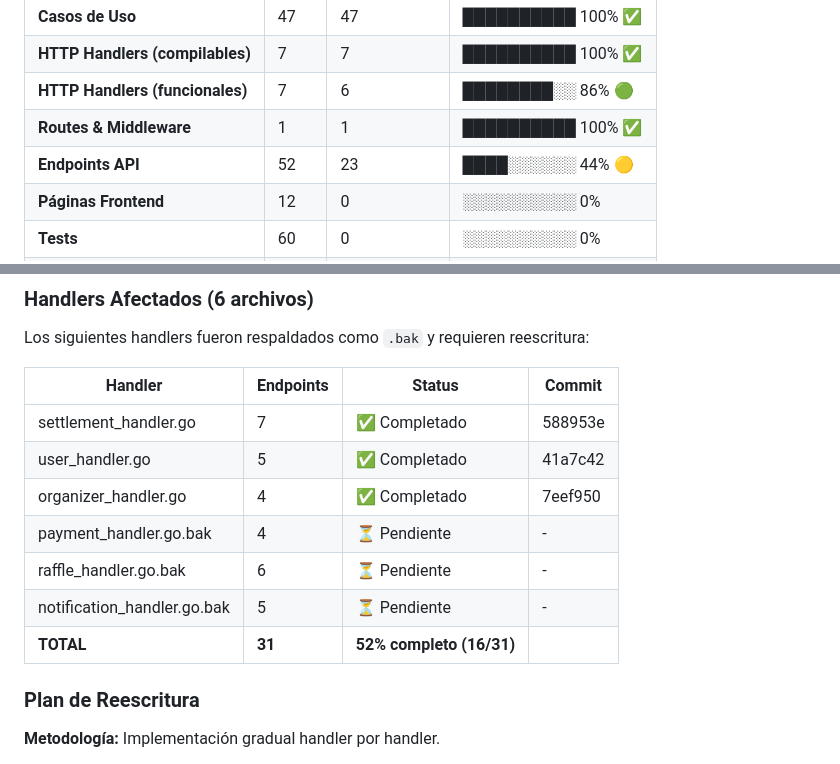
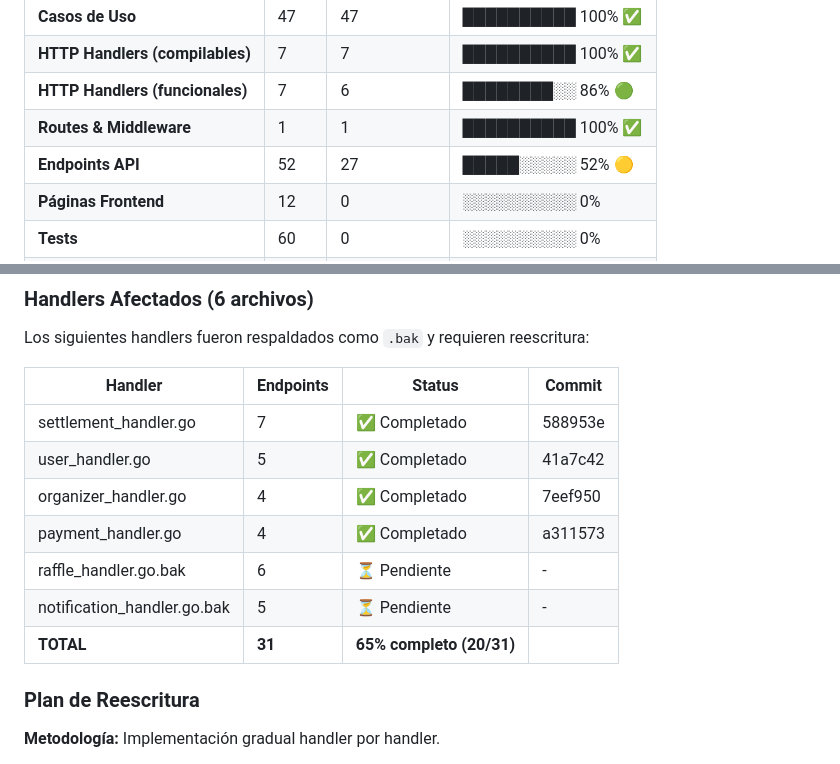
Before and after one commit to alonsoalpizar/Sorteos, a Markdown page: Documentacion/Almighty/ROADMAP_ALMIGHTY.md, 2 parts joined by grey strips. Rendered like a GitHub page.

```diff
--- a/Documentacion/Almighty/ROADMAP_ALMIGHTY.md
+++ b/Documentacion/Almighty/ROADMAP_ALMIGHTY.md
@@ -78,6 +78,6 @@ El módulo **Almighty Admin** proporciona control total sobre la plataforma Sort
 | **HTTP Handlers (compilables)** | 7 | 7 | ██████████ 100% ✅ |
 | **HTTP Handlers (funcionales)** | 7 | 6 | ████████░░ 86% 🟢 |
 | **Routes & Middleware** | 1 | 1 | ██████████ 100% ✅ |
-| **Endpoints API** | 52 | 23 | ████░░░░░░ 44% 🟡 |
+| **Endpoints API** | 52 | 27 | █████░░░░░ 52% 🟡 |
 | **Páginas Frontend** | 12 | 0 | ░░░░░░░░░░ 0% |
 | **Tests** | 60 | 0 | ░░░░░░░░░░ 0% |
@@ -1069,10 +1069,10 @@ Los siguientes handlers fueron respaldados como `.bak` y requieren reescritura:
 | settlement_handler.go | 7 | ✅ Completado | 588953e |
 | user_handler.go | 5 | ✅ Completado | 41a7c42 |
 | organizer_handler.go | 4 | ✅ Completado | 7eef950 |
-| payment_handler.go.bak | 4 | ⏳ Pendiente | - |
+| payment_handler.go | 4 | ✅ Completado | a311573 |
 | raffle_handler.go.bak | 6 | ⏳ Pendiente | - |
 | notification_handler.go.bak | 5 | ⏳ Pendiente | - |
-| **TOTAL** | **31** | **52% completo (16/31)** |
+| **TOTAL** | **31** | **65% completo (20/31)** |
 
 ### Plan de Reescritura
 
```
Also changed, not shown: other parts of Documentacion/Almighty/ROADMAP_ALMIGHTY.md (+25 -43 lines).
